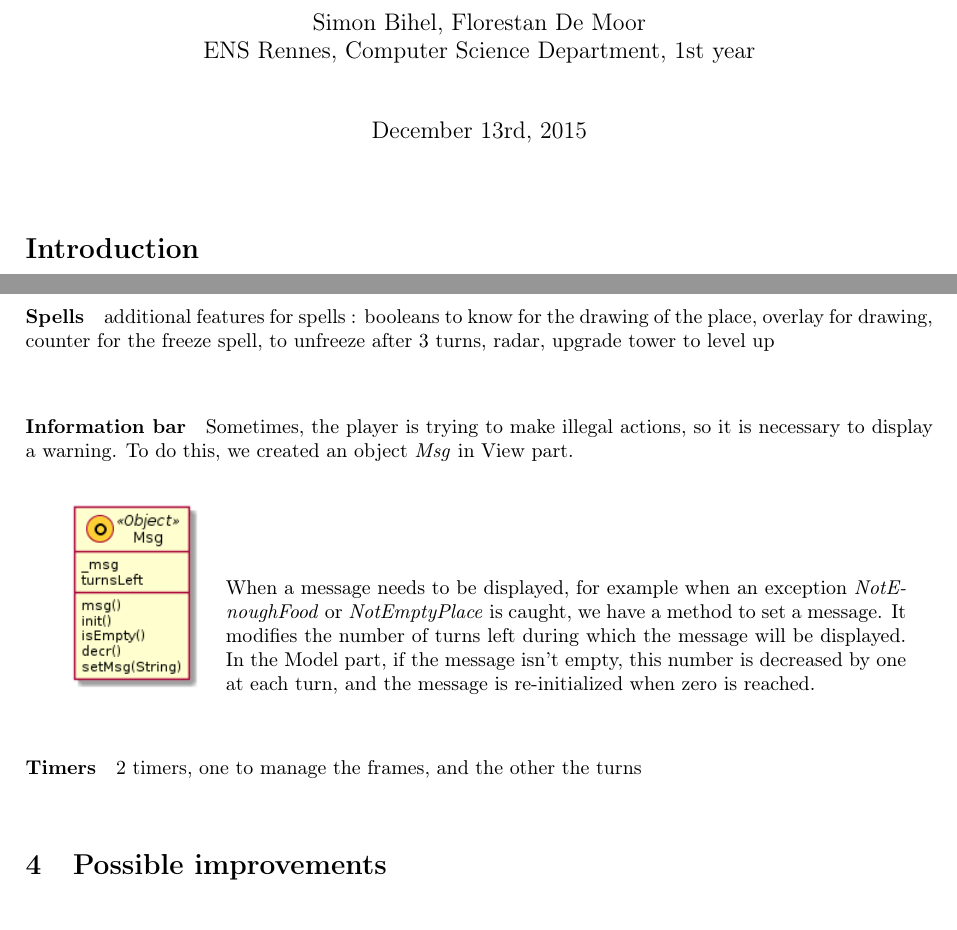
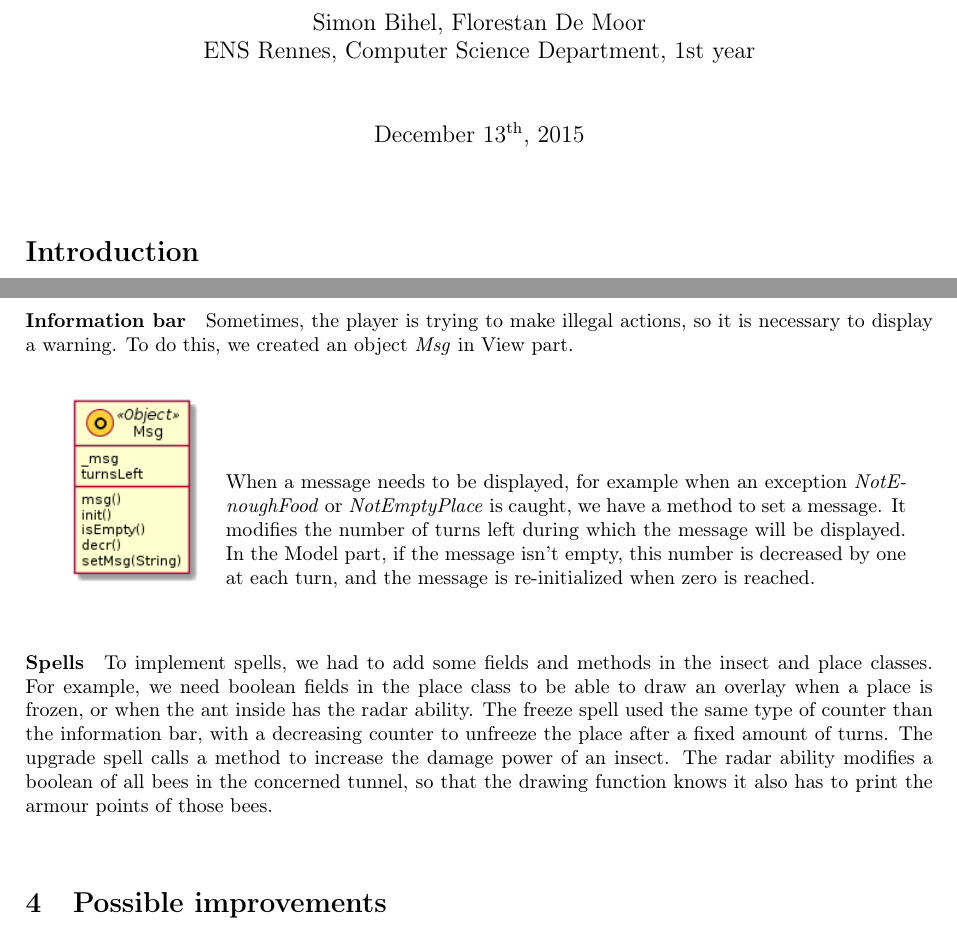
Before and after one commit to fdemoor/prog1p3, a LaTeX document (rapport/rapport.tex): two parts of pages 1 and 5 of 5, joined at a grey line, cut so that both start at the same text. Compiled offline with pdfLaTeX.

Commit message:
Paragraph spells in section 3

```diff
--- a/rapport/rapport.tex
+++ b/rapport/rapport.tex
@@ -41,7 +42,7 @@
 
 \title{PROG1 P3 - Ant vs. SomeBees}
 \author{Simon Bihel, Florestan De Moor \\ ENS Rennes, Computer Science Department, 1st year}
-\date{December 13rd, 2015}
+\date{December 13$^{\text{th}}$, 2015}
 
 
 \maketitle
@@ -161,7 +164,6 @@ The overall interactions of the various parts of the program are shown in figure
 
 Each button has a method to tell if it is being clicked or not. If it is, then the action manager in the View part can call the action method of the right button, which then calls the right function in the Model part. We also have the possibility to re-initialize the button, because we want at most one button selected at each moment. Each button has its method to be drawn. We can define new buttons, such as the remove one, or the spells ones, which extend the main button class. It is only necessary then to override the definition of the paint and action methods to make it operational. Adding a new button to the menu is that way very simple. Buttons are gathered in a bigger class, which has a method to deal with the mouse actions. This throws a \emph{ClickFound} exception when the click is located, to avoid useless searching.
 
-\paragraph{Spells} additional features for spells : booleans to know for the drawing of the place, overlay for drawing, counter for the freeze spell, to unfreeze after 3 turns, radar, upgrade tower to level up
 
 \paragraph{Information bar} Sometimes, the player is trying to make illegal actions, so it is necessary to display a warning. To do this, we created an object \emph{Msg} in View part.
 
@@ -170,10 +172,8 @@ Each button has a method to tell if it is being clicked or not. If it is, then t
 	& When a message needs to be displayed, for example when an exception \emph{NotEnoughFood} or \emph{NotEmptyPlace} is caught, we have a method to set a message. It modifies the number of turns left during which the message will be displayed. In the Model part, if the message isn't empty, this number is decreased by one at each turn, and the message is re-initialized when zero is reached.\\
 \end{tabular}
 
-\paragraph{Timers} 2 timers, one to manage the frames, and the other the turns
 
-%% TELLME What else ? %%
-
+\paragraph{Spells} To implement spells, we had to add some fields and methods in the insect and place classes. For example, we need boolean fields in the place class to be able to draw an overlay when a place is frozen, or when the ant inside has the radar ability. The freeze spell used the same type of counter than the information bar, with a decreasing counter to unfreeze the place after a fixed amount of turns. The upgrade spell calls a method to increase the damage power of an insect. The radar ability modifies a boolean of all bees in the concerned tunnel, so that the drawing function knows it also has to print the armour points of those bees.
 
 
 \section{Possible improvements}
```
Also changed, not shown: rapport/rapport.tex (5 more changed lines).
